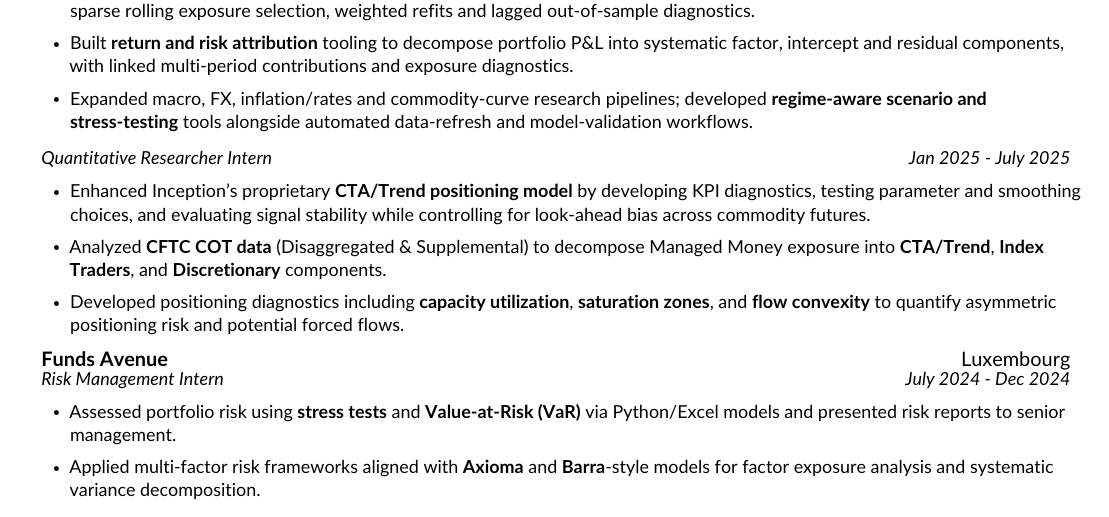
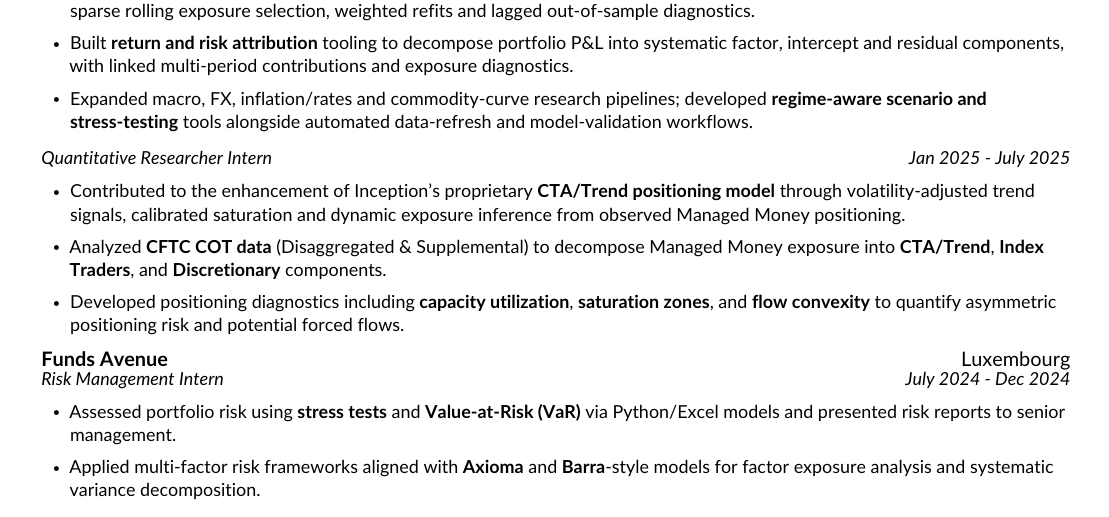
Before and after one commit to 333Rosky/333Rosky.github.io, a LaTeX CV (cv/Romain_Bastiani_Resume.tex): part of the page, cut so that both start at the same text. Compiled offline with pdfLaTeX.

Commit message:
[UPD] Clarify Trend Model Experience

```diff
--- a/cv/Romain_Bastiani_Resume.tex
+++ b/cv/Romain_Bastiani_Resume.tex
@@ -134,7 +134,7 @@
 {Quantitative Researcher Intern}{Jan 2025 - July 2025}
 
 \resumeItemListStart
-\resumeItem{Enhanced Inception's proprietary \textbf{CTA/Trend positioning model} by developing KPI diagnostics, testing parameter and smoothing choices, and evaluating signal stability while controlling for look-ahead bias across commodity futures.}
+\resumeItem{Contributed to the enhancement of Inception's proprietary \textbf{CTA/Trend positioning model} through volatility-adjusted trend signals, calibrated saturation and dynamic exposure inference from observed Managed Money positioning.}
 \resumeItem{Analyzed \textbf{CFTC COT data} (Disaggregated \& Supplemental) to decompose Managed Money exposure into \textbf{CTA/Trend}, \textbf{Index Traders}, and \textbf{Discretionary} components.}
 \resumeItem{Developed positioning diagnostics including \textbf{capacity utilization}, \textbf{saturation zones}, and \textbf{flow convexity} to quantify asymmetric positioning risk and potential forced flows.}
 \resumeItemListEnd
```
Also changed, not shown: docs/Romain Bastiani Resume.pdf, 1 other file.
